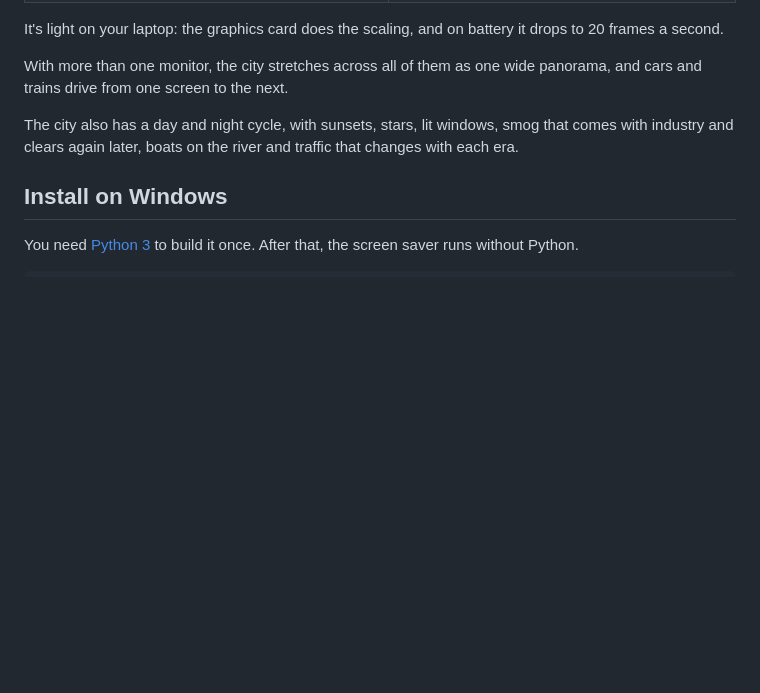
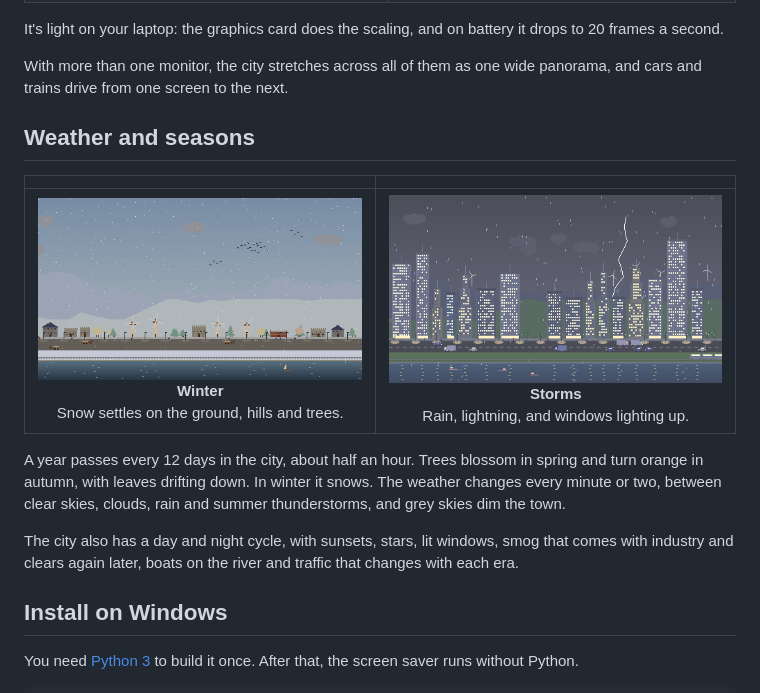
Before and after one commit to derrickbarasa/evolution, a Markdown page: README.md, the part around the change. GitHub-like rendering; pictures changed too: docs/storm.png (added), docs/winter.png (added); blank space fills up the shorter version.

```diff
--- a/README.md
+++ b/README.md
@@ -18,6 +18,14 @@ Leave your computer alone and an empty patch of wilderness slowly grows into hut
 It's light on your laptop: the graphics card does the scaling, and on battery it drops to 20 frames a second.
 
 With more than one monitor, the city stretches across all of them as one wide panorama, and cars and trains drive from one screen to the next.
+
+## Weather and seasons
+
+| | |
+|:-:|:-:|
+| ![Snow falling on the town](docs/winter.png) **Winter**<br>Snow settles on the ground, hills and trees. | ![A thunderstorm over the city at night](docs/storm.png) **Storms**<br>Rain, lightning, and windows lighting up. |
+
+A year passes every 12 days in the city, about half an hour. Trees blossom in spring and turn orange in autumn, with leaves drifting down. In winter it snows. The weather changes every minute or two, between clear skies, clouds, rain and summer thunderstorms, and grey skies dim the town.
 
 The city also has a day and night cycle, with sunsets, stars, lit windows, smog that comes with industry and clears again later, boats on the river and traffic that changes with each era.
 
```
Also changed, not shown: 1 other file.
